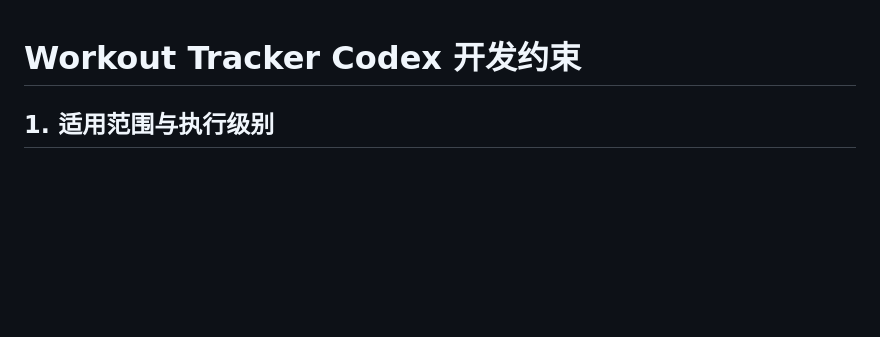
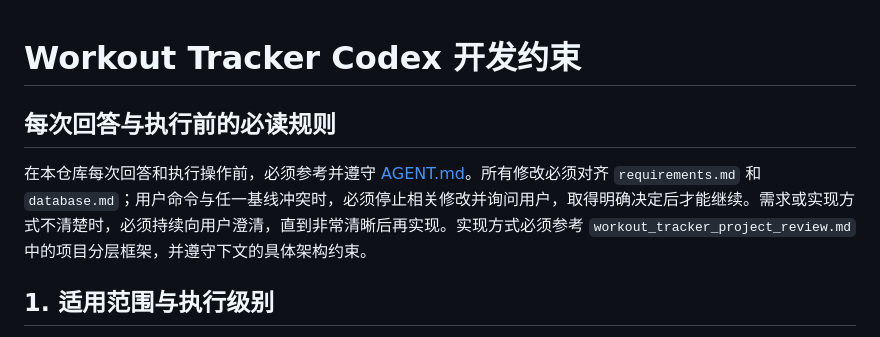
Before and after one commit to Luoyu126/Workout-Tracker, a Markdown page: AGENTS.md, the part around the change. Rendered like a GitHub page; blank space fills up the shorter version.

```diff
--- a/AGENTS.md
+++ b/AGENTS.md
@@ -1,4 +1,8 @@
 # Workout Tracker Codex 开发约束
+
+## 每次回答与执行前的必读规则
+
+在本仓库每次回答和执行操作前，必须参考并遵守 [AGENT.md](AGENT.md)。所有修改必须对齐 `requirements.md` 和 `database.md`；用户命令与任一基线冲突时，必须停止相关修改并询问用户，取得明确决定后才能继续。需求或实现方式不清楚时，必须持续向用户澄清，直到非常清晰后再实现。实现方式必须参考 `workout_tracker_project_review.md` 中的项目分层框架，并遵守下文的具体架构约束。
 
 ## 1. 适用范围与执行级别
 
```
Also changed, not shown: AGENT.md (added, +44 -0 lines).
